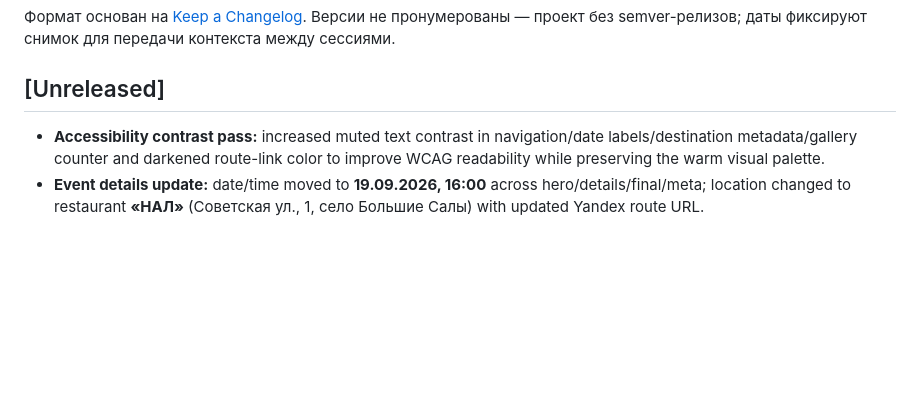
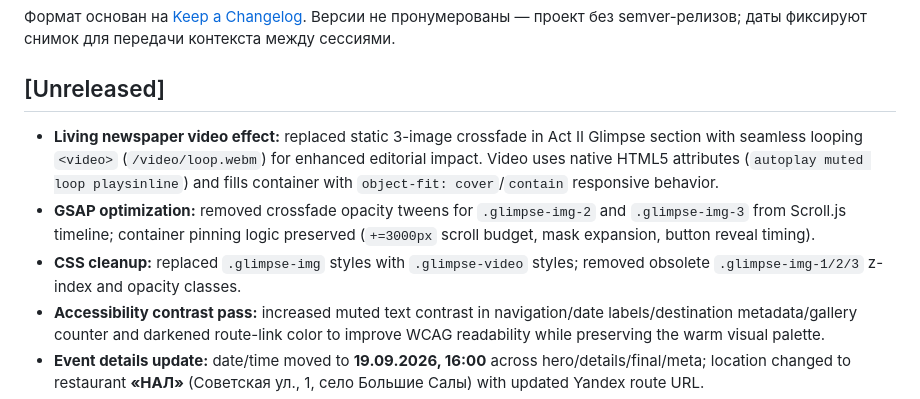
Before and after one commit to selemenev9-ui/wedding, a Markdown page: CHANGELOG.md, the part around the change. GitHub-like rendering; blank space fills up the shorter version.

Commit message:
Update documentation for video implementation
- CONTEXT.md: document Act II video replacement with living newspaper effect
- CHANGELOG.md: add video feature entry with technical details
- Follow .windsurfrules compliance for documentation updates

```diff
--- a/CHANGELOG.md
+++ b/CHANGELOG.md
@@ -4,6 +4,9 @@
 
 ## [Unreleased]
 
+- **Living newspaper video effect:** replaced static 3-image crossfade in Act II Glimpse section with seamless looping `<video>` (`/video/loop.webm`) for enhanced editorial impact. Video uses native HTML5 attributes (`autoplay muted loop playsinline`) and fills container with `object-fit: cover`/`contain` responsive behavior.
+- **GSAP optimization:** removed crossfade opacity tweens for `.glimpse-img-2` and `.glimpse-img-3` from Scroll.js timeline; container pinning logic preserved (`+=3000px` scroll budget, mask expansion, button reveal timing).
+- **CSS cleanup:** replaced `.glimpse-img` styles with `.glimpse-video` styles; removed obsolete `.glimpse-img-1/2/3` z-index and opacity classes.
 - **Accessibility contrast pass:** increased muted text contrast in navigation/date labels/destination metadata/gallery counter and darkened route-link color to improve WCAG readability while preserving the warm visual palette.
 - **Event details update:** date/time moved to **19.09.2026, 16:00** across hero/details/final/meta; location changed to restaurant **«НАЛ»** (Советская ул., 1, село Большие Салы) with updated Yandex route URL.
 - **Destination section composition:** added a compact pre-event block for **«Выкуп невесты»** (**14:00**, Сумский переулок, 7) above the main venue, including a separate route link and visual divider to preserve layout rhythm.
```
Also changed, not shown: CONTEXT.md (+1 -1 lines).
